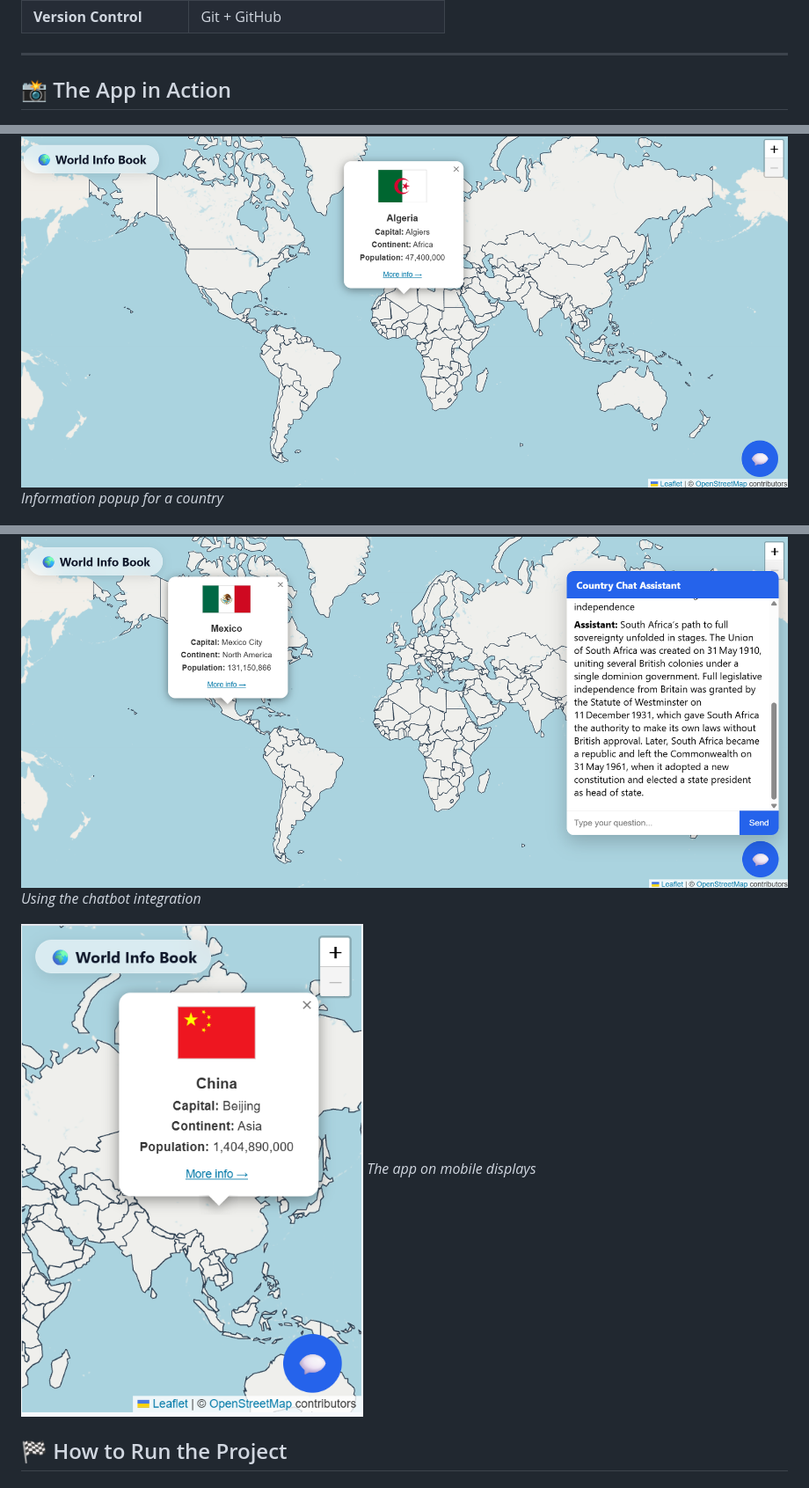
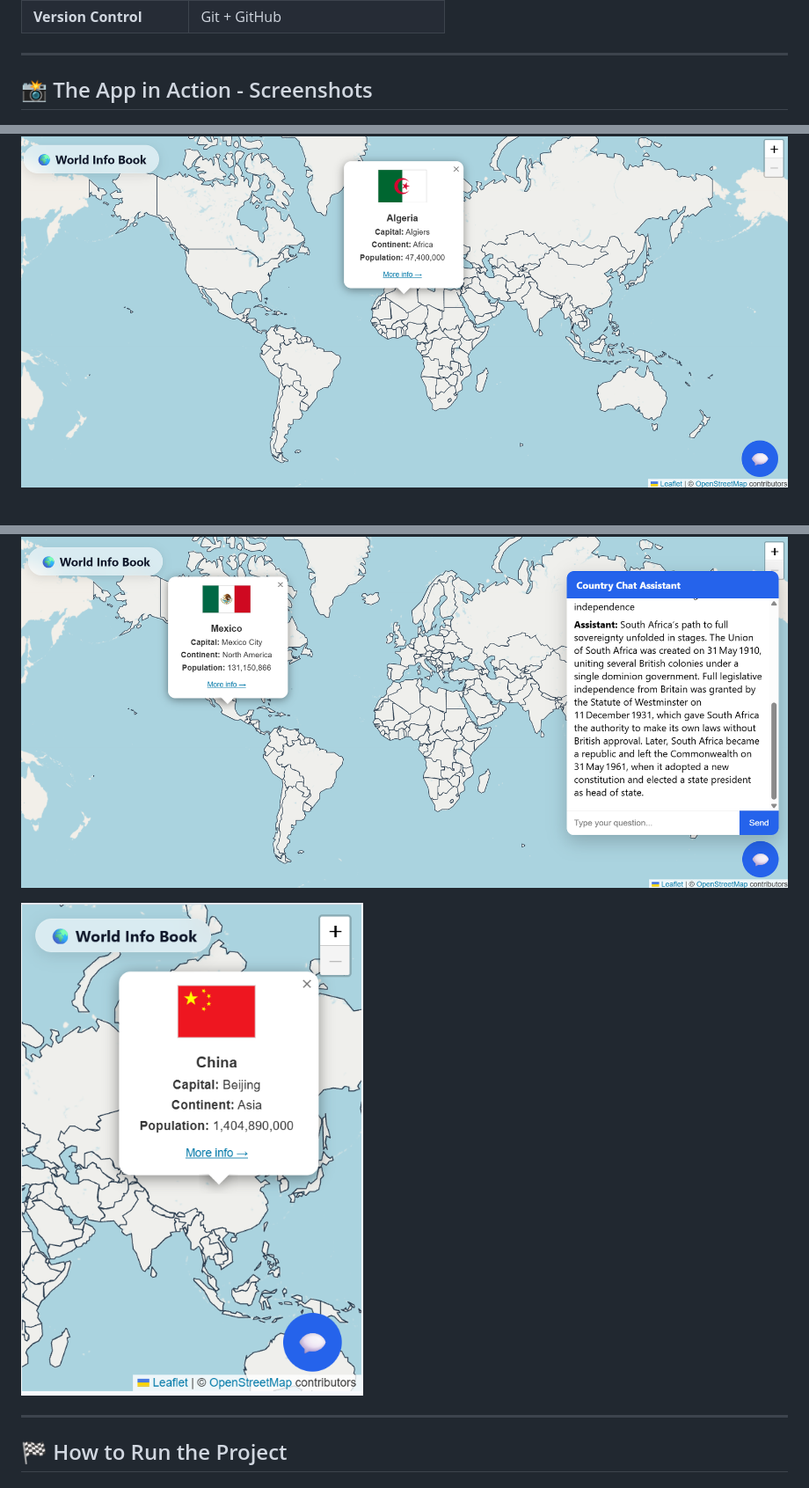
Before and after one commit to R21cF/world_info_book, a Markdown page: README.md, 3 parts joined by grey strips. Shown at 88% size. Rendered like a GitHub page.

Commit message:
Refine README

```diff
--- a/README.md
+++ b/README.md
@@ -72,16 +72,15 @@ You are a helpful country facts assistant. Respond in clear, plain text. Do not
 
 ---
 
-## 📸 The App in Action
+## 📸 The App in Action - Screenshots
 
 ![Basic display for a country](image-1.png)
-*Information popup for a country*
 
 ![AI chatbot in use](image-2.png)
-*Using the chatbot integration*
 
 ![Display on mobile](image-3.png)
-*The app on mobile displays*
+
+---
 
 ## 🏁 How to Run the Project
 
```
